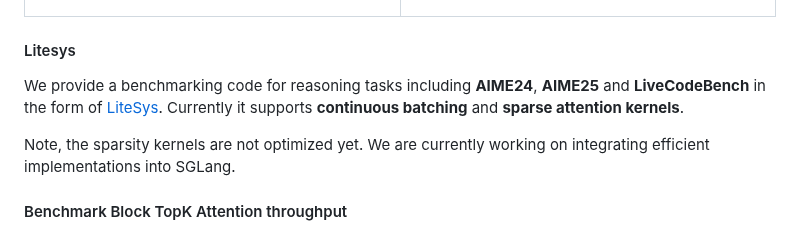
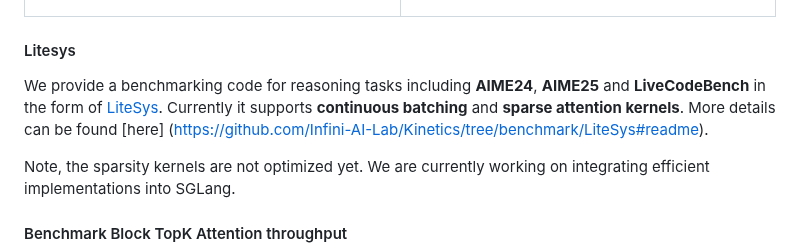
Before and after one commit to Infini-AI-Lab/Kinetics, a Markdown page: README.md, the part around the change. GitHub-like rendering.

```diff
--- a/README.md
+++ b/README.md
@@ -117,7 +117,7 @@ First generate cost analysis csv files using the scripts mentioned above. Then r
 </table>
 
 #### Litesys
-We provide a benchmarking code for reasoning tasks including **AIME24**, **AIME25** and **LiveCodeBench** in the form of [LiteSys](https://github.com/Infini-AI-Lab/Kinetics/tree/benchmark/LiteSys). Currently it supports **continuous batching** and **sparse attention kernels**.
+We provide a benchmarking code for reasoning tasks including **AIME24**, **AIME25** and **LiveCodeBench** in the form of [LiteSys](https://github.com/Infini-AI-Lab/Kinetics/tree/benchmark/LiteSys). Currently it supports **continuous batching** and **sparse attention kernels**. More details can be found [here] (https://github.com/Infini-AI-Lab/Kinetics/tree/benchmark/LiteSys#readme).
 
 Note, the sparsity kernels are not optimized yet. We are currently working on integrating efficient implementations into SGLang.
 
```
